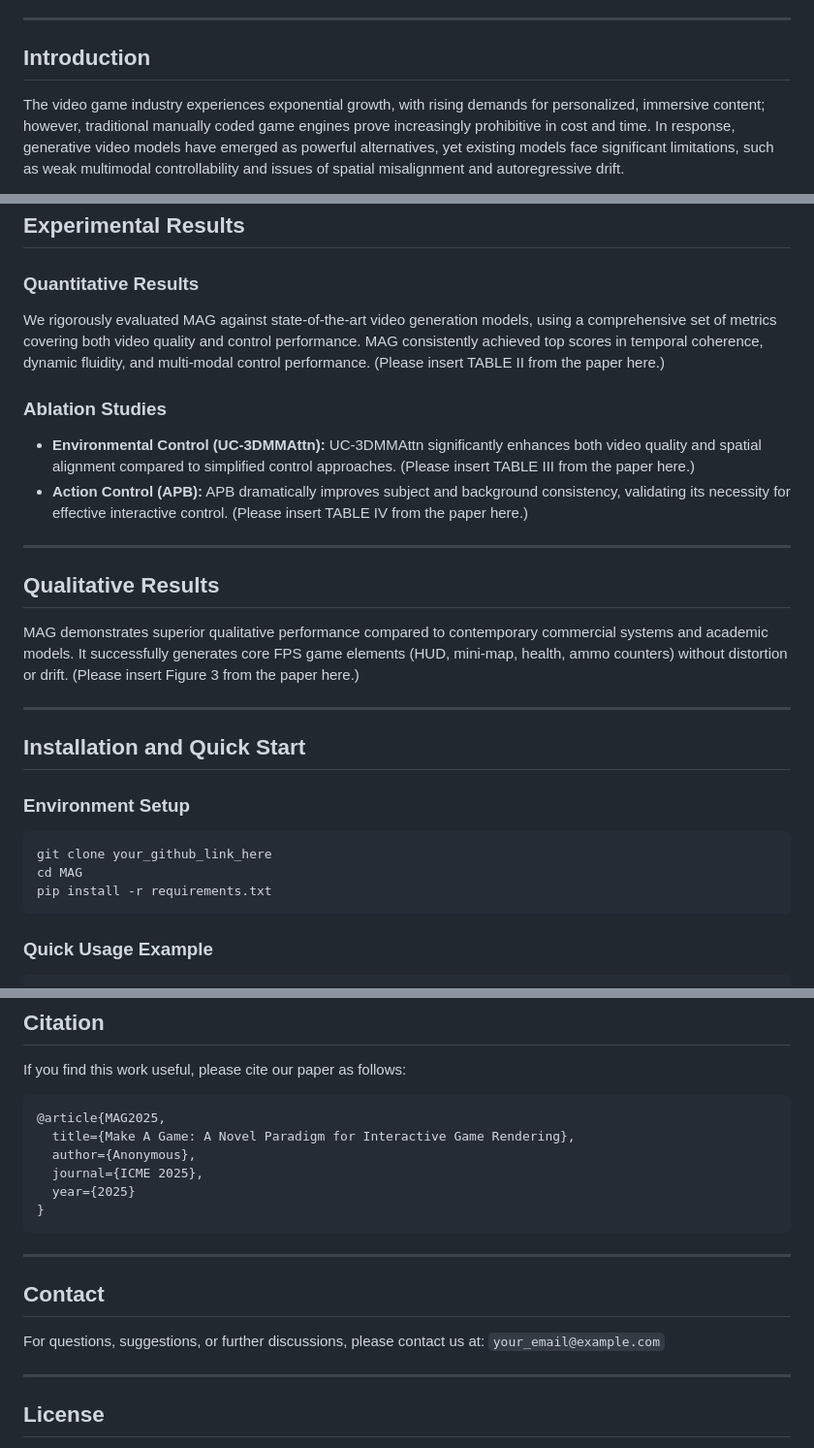
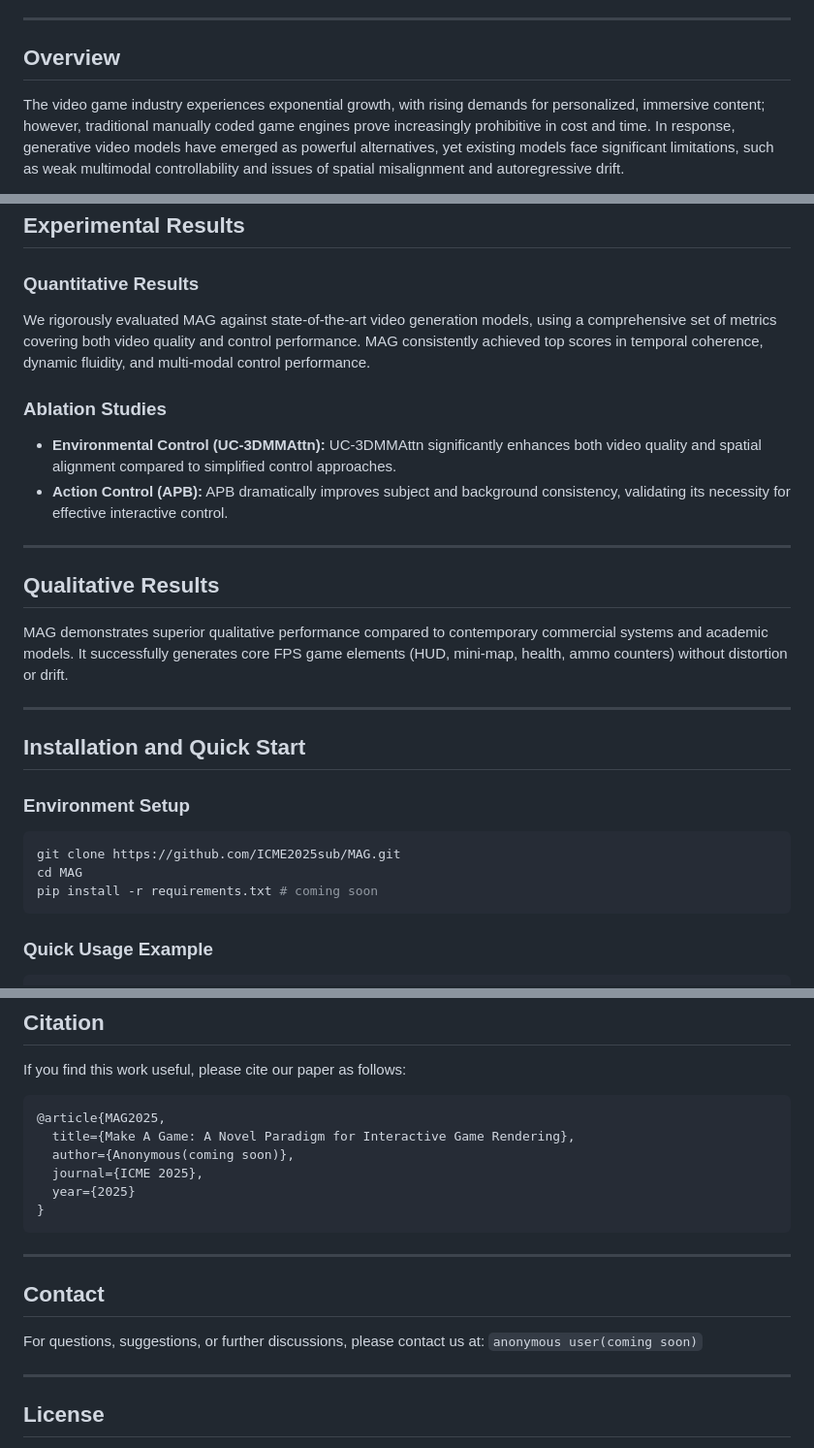
Before and after one commit to ICME2025sub/MAG, a Markdown page: README.md, 3 parts joined by grey strips. Shown: that part at 97% size. Drawn GitHub-style.

````diff
--- a/README.md
+++ b/README.md
@@ -11,7 +11,7 @@ Driven by the growing demand for immersive and personalized gaming experiences,
 
 ---
 
-## Introduction
+## Overview
 
 The video game industry experiences exponential growth, with rising demands for personalized, immersive content; however, traditional manually coded game engines prove increasingly prohibitive in cost and time. In response, generative video models have emerged as powerful alternatives, yet existing models face significant limitations, such as weak multimodal controllability and issues of spatial misalignment and autoregressive drift.
 
@@ -48,18 +48,18 @@ z_{gen} = f_D(f_{UC}(f_E(z_f, z_c, z_{text})) + APB(a))
 
 ### Quantitative Results
 
-We rigorously evaluated MAG against state-of-the-art video generation models, using a comprehensive set of metrics covering both video quality and control performance. MAG consistently achieved top scores in temporal coherence, dynamic fluidity, and multi-modal control performance. (Please insert TABLE II from the paper here.)
+We rigorously evaluated MAG against state-of-the-art video generation models, using a comprehensive set of metrics covering both video quality and control performance. MAG consistently achieved top scores in temporal coherence, dynamic fluidity, and multi-modal control performance.
 
 ### Ablation Studies
 
-- **Environmental Control (UC-3DMMAttn):** UC-3DMMAttn significantly enhances both video quality and spatial alignment compared to simplified control approaches. (Please insert TABLE III from the paper here.)
-- **Action Control (APB):** APB dramatically improves subject and background consistency, validating its necessity for effective interactive control. (Please insert TABLE IV from the paper here.)
+- **Environmental Control (UC-3DMMAttn):** UC-3DMMAttn significantly enhances both video quality and spatial alignment compared to simplified control approaches.
+- **Action Control (APB):** APB dramatically improves subject and background consistency, validating its necessity for effective interactive control.
 
 ---
 
 ## Qualitative Results
 
-MAG demonstrates superior qualitative performance compared to contemporary commercial systems and academic models. It successfully generates core FPS game elements (HUD, mini-map, health, ammo counters) without distortion or drift. (Please insert Figure 3 from the paper here.)
+MAG demonstrates superior qualitative performance compared to contemporary commercial systems and academic models. It successfully generates core FPS game elements (HUD, mini-map, health, ammo counters) without distortion or drift.
 
 ---
 
@@ -68,9 +68,9 @@ MAG demonstrates superior qualitative performance compared to contemporary comme
 ### Environment Setup
 
 ```bash
-git clone your_github_link_here
+git clone https://github.com/ICME2025sub/MAG.git
 cd MAG
-pip install -r requirements.txt
+pip install -r requirements.txt # coming soon
 ```
 
 ### Quick Usage Example
@@ -117,7 +117,7 @@ If you find this work useful, please cite our paper as follows:
 ```bibtex
 @article{MAG2025,
   title={Make A Game: A Novel Paradigm for Interactive Game Rendering},
-  author={Anonymous},
+  author={Anonymous(coming soon)},
   journal={ICME 2025},
   year={2025}
 }
@@ -127,7 +127,7 @@ If you find this work useful, please cite our paper as follows:
 
 ## Contact
 
-For questions, suggestions, or further discussions, please contact us at: `your_email@example.com`
+For questions, suggestions, or further discussions, please contact us at: `anonymous user(coming soon)`
 
 ---
 
````
Also changed, not shown: other parts of README.md (+4 -4 lines).
